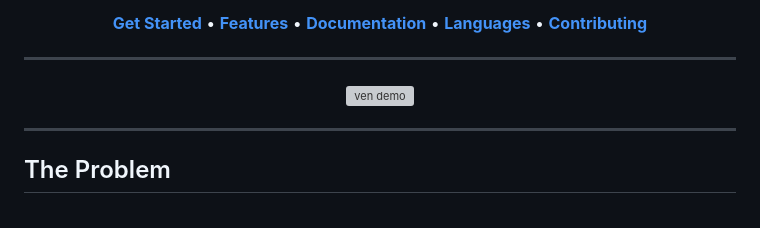
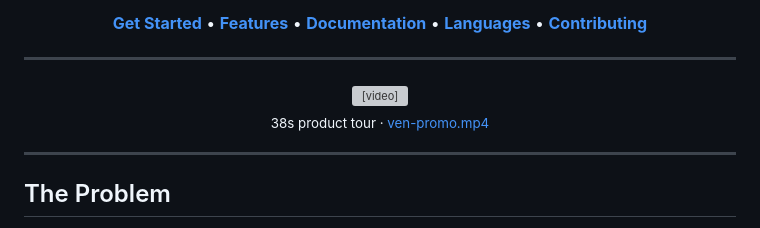
Before and after one commit to bhuwanb23/ven, a Markdown page: README.md, the part around the change. Drawn GitHub-style; grey boxes are pictures that could not be loaded.

Commit message:
Replaced the markdown image with a proper HTML <video> embed. GitHub does not play MP4s through ![alt](file.mp4) — only <video> works for repo-hosted files.
<video src="ven_promo/ven-promo.mp4" width="920" controls autoplay loop muted playsinline>
  ...
</video>
controls — play/pause and scrubbing
autoplay loop muted playsinline — silent looping demo (standard GitHub README pattern)
width="920" — matches the composition aspect ratio without overflowing
Fallback link if the browser cannot play the file

```diff
--- a/README.md
+++ b/README.md
@@ -30,7 +30,11 @@
 
 ---
 
-![ven demo](assets/ven-demo.gif)
+<video src="ven_promo/ven-promo.mp4" width="920" controls autoplay loop muted playsinline>
+  <a href="ven_promo/ven-promo.mp4">Download the ven demo video</a>
+</video>
+
+<p><sub>38s product tour · <a href="ven_promo/ven-promo.mp4">ven-promo.mp4</a></sub></p>
 
 </div>
 
```
